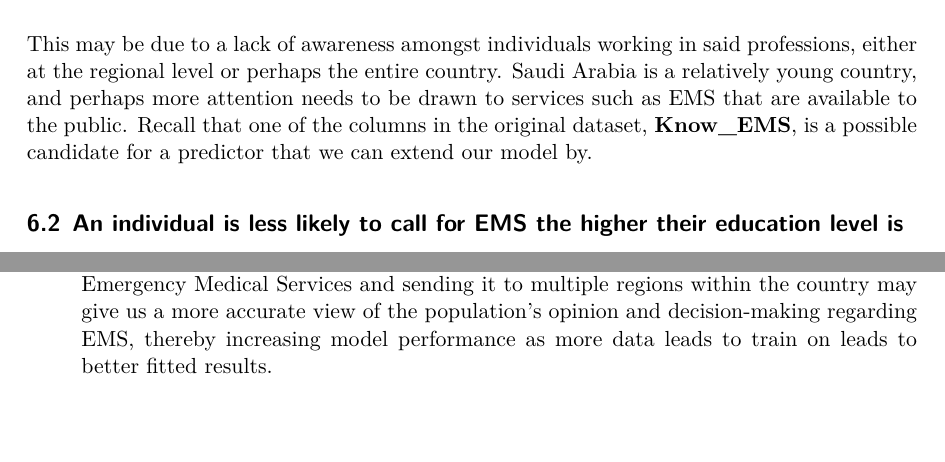
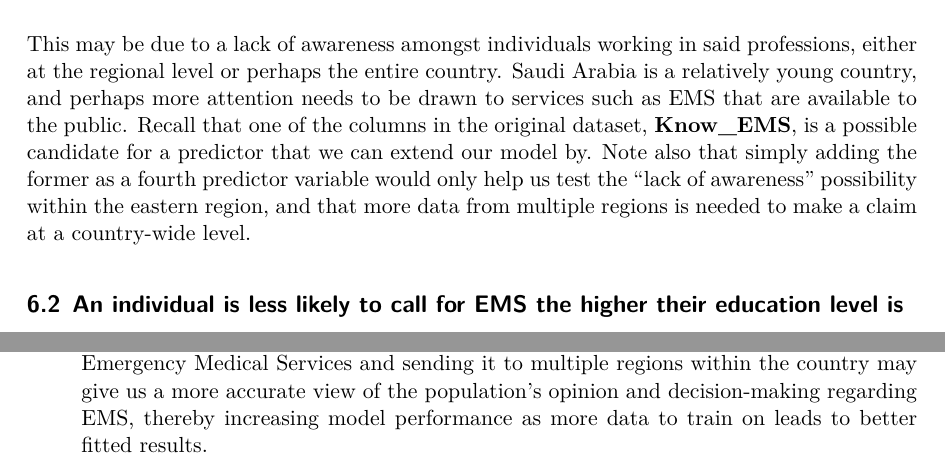
Before and after one commit to FFFiend/KSA_EMS_Population_Eval, a Quarto document (paper/paper.qmd): two parts of pages 8 and 9 of 10, joined at a grey line, cut so that both start at the same text, the shorter picture padded with empty space. The pictures show the output file paper/paper.pdf that the author committed with the source.

Commit message:
fixed typo

```diff
--- a/paper/paper.qmd
+++ b/paper/paper.qmd
@@ -139,7 +139,7 @@ modelsummary(model)
 # Discussion
 
 ## Individuals working in non healthcare-related professions are less likely to call EMS
-This may be due to a lack of awareness amongst individuals working in said professions, either at the regional level or perhaps the entire country. Saudi Arabia is a relatively young country, and perhaps more attention needs to be drawn to services such as EMS that are available to the public. Recall that one of the columns in the original dataset, **Know_EMS**, is a possible candidate for a predictor that we can extend our model by.
+This may be due to a lack of awareness amongst individuals working in said professions, either at the regional level or perhaps the entire country. Saudi Arabia is a relatively young country, and perhaps more attention needs to be drawn to services such as EMS that are available to the public. Recall that one of the columns in the original dataset, **Know_EMS**, is a possible candidate for a predictor that we can extend our model by. Note also that simply adding the former as a fourth predictor variable would only help us test the "lack of awareness" possibility within the eastern region, and that more data from multiple regions is needed to make a claim at a country-wide level.
 
 ## An individual is less likely to call for EMS the higher their education level is
 Our results show that more educated individuals in the Eastern Saudi Arabian region are less likely to call EMS. This is contrary to findings in a related paper titled "Does education lead to higher generalized trust? The importance of quality of government" [@citecompare] which states that "Strong support is found for a positive link between education and trust at the individual level when quality of institutions is high". This difference in public opinion amongst individuals with higher education may be attributed to cultural differences between Saudi Arabia and the 24 European countries which were surveyed in the aforementioned study. It is however likely that the discrepancy arises from a lack of sufficient data, i.e we fit our model on survey responses from 435 individuals in a specific region of Saudi Arabia, and perhaps increasing the radius to capture public opinion in more regions and/or surveying a larger number of individuals within the Eastern region may provide a similar outcome.
@@ -156,6 +156,6 @@ As alluded to in the prior two sections, there are a couple things we can do to
 
 1. Using the **Know_EMS** column as a predictor variable, adding a fourth predictor to our model and conducting analysis on the same dataset to see if higher education is related to an increased likelihood of calling for EMS.
 
-2. Gathering similar studies of the Saudi Arabian population or creating our own survey on Emergency Medical Services and sending it to multiple regions within the country may give us a more accurate view of the population's opinion and decision-making regarding EMS, thereby increasing model performance as more data leads to train on leads to better fitted results.
+2. Gathering similar studies of the Saudi Arabian population or creating our own survey on Emergency Medical Services and sending it to multiple regions within the country may give us a more accurate view of the population's opinion and decision-making regarding EMS, thereby increasing model performance as more data to train on leads to better fitted results.
 
 # References
```
Also changed, not shown: paper/paper.pdf.
